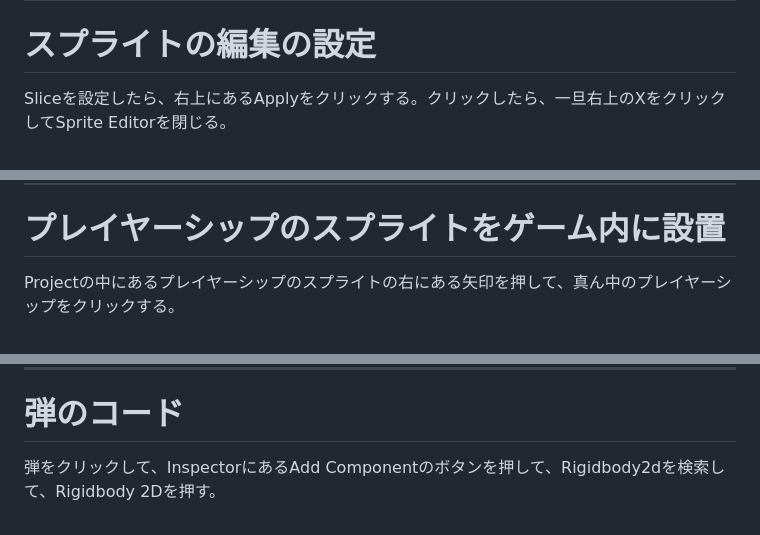
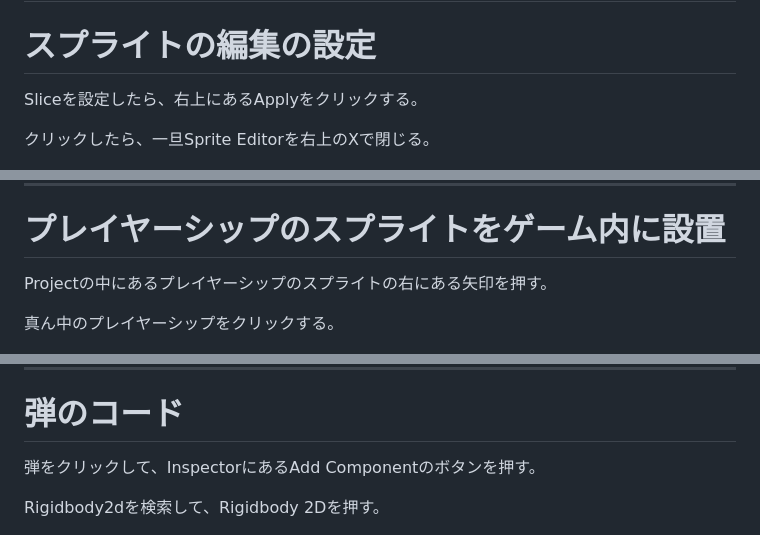
Before and after one commit to WaveInfiniteGames/unity, a Markdown page: slides.md, 3 parts joined by grey strips. Rendered like a GitHub page.

```diff
--- a/slides.md
+++ b/slides.md
@@ -136,7 +140,9 @@ level: 2
 
 # スプライトの編集の設定
 
-Sliceを設定したら、右上にあるApplyをクリックする。クリックしたら、一旦右上のXをクリックしてSprite Editorを閉じる。
+Sliceを設定したら、右上にあるApplyをクリックする。
+
+クリックしたら、一旦Sprite Editorを右上のXで閉じる。
 
 <img src=./SS/SpriteEditorApply.png width=500>
 
@@ -144,7 +150,9 @@ Sliceを設定したら、右上にあるApplyをクリックする。クリッ
 
 # プレイヤーシップのスプライトをゲーム内に設置
 
-Projectの中にあるプレイヤーシップのスプライトの右にある矢印を押して、真ん中のプレイヤーシップをクリックする。
+Projectの中にあるプレイヤーシップのスプライトの右にある矢印を押す。
+
+真ん中のプレイヤーシップをクリックする。
 
 <img src=./SS/IndividualSprite.png width=1000>
 
@@ -371,7 +389,9 @@ public class Bullet : MonoBehaviour
 ---
 
 # 弾のコード
-弾をクリックして、InspectorにあるAdd Componentのボタンを押して、Rigidbody2dを検索して、Rigidbody 2Dを押す。
+弾をクリックして、InspectorにあるAdd Componentのボタンを押す。
+
+Rigidbody2dを検索して、Rigidbody 2Dを押す。
 
 <img src=./SS/ComponentRigidbody.png width=300>
 
```
Also changed, not shown: other parts of slides.md (+21 -7 lines).
